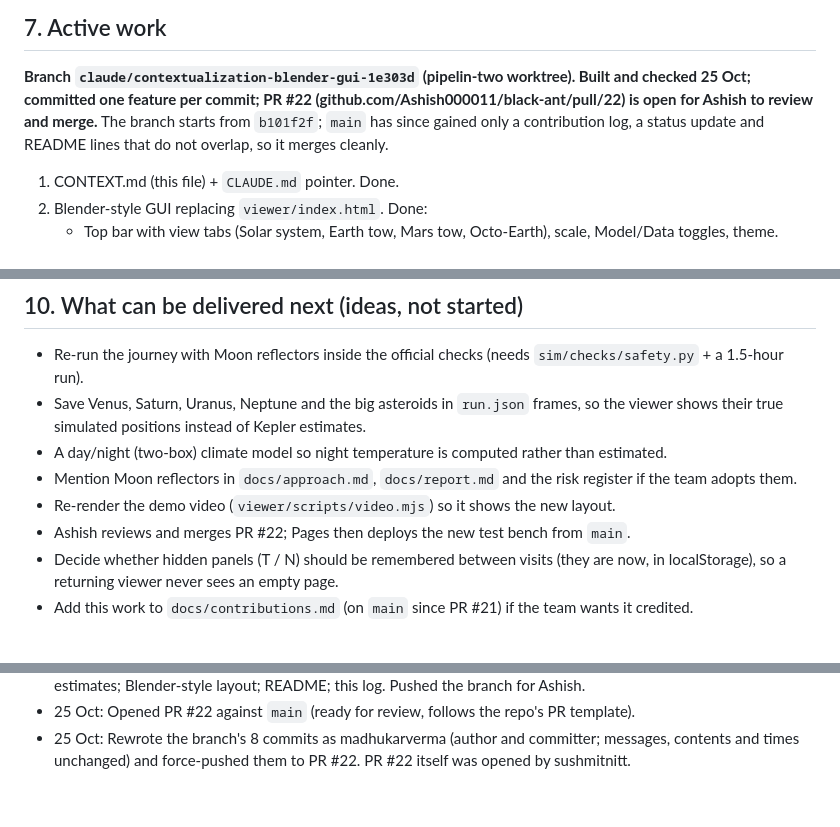
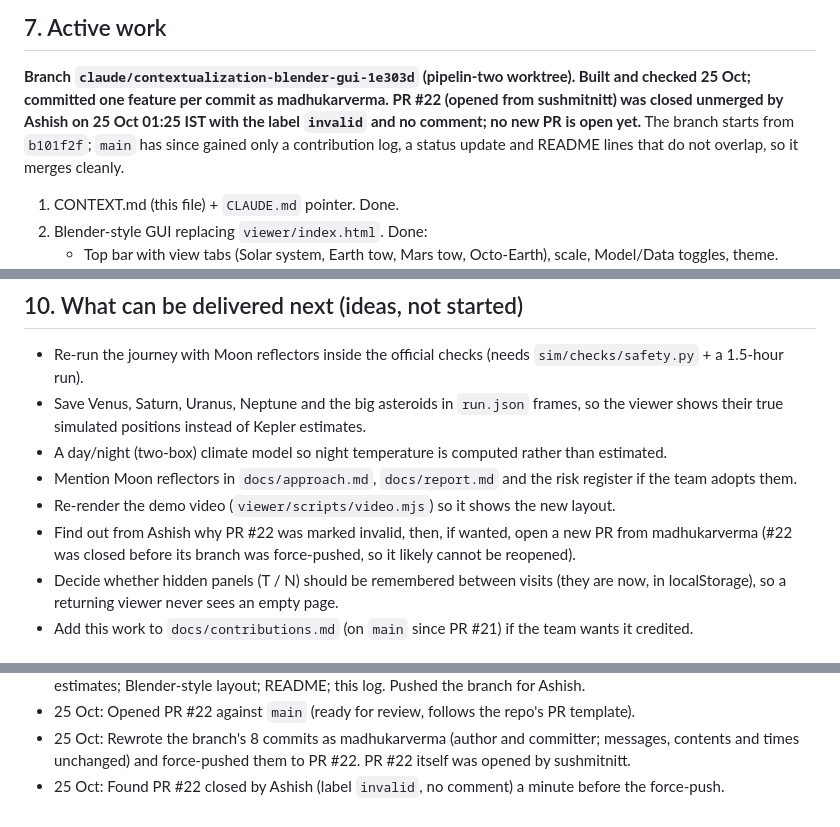
Before and after one commit to Ashish000011/black-ant, a Markdown page: CONTEXT.md, 3 parts joined by grey strips. Rendered like a GitHub page.

Commit message:
CONTEXT.md: PR #22 was closed by Ashish as invalid
Keeps the contextualization true: Ashish closed PR #22 unmerged with the label invalid and no comment, just
before the commits were redone as madhukarverma. Next step: ask him why before opening a new PR.

Co-Authored-By: Claude Opus 5.5 <noreply@anthropic.com>

```diff
--- a/CONTEXT.md
+++ b/CONTEXT.md
@@ -101,7 +101,8 @@ cd viewer && npm ci && npm run dev        # test bench locally
 ## 7. Active work
 
 **Branch `claude/contextualization-blender-gui-1e303d` (pipelin-two worktree). Built and checked 25 Oct;
-committed one feature per commit; PR #22 (github.com/Ashish000011/black-ant/pull/22) is open for Ashish to review and merge.** The branch starts from `b101f2f`;
+committed one feature per commit as madhukarverma. PR #22 (opened from sushmitnitt) was closed unmerged by
+Ashish on 25 Oct 01:25 IST with the label `invalid` and no comment; no new PR is open yet.** The branch starts from `b101f2f`;
 `main` has since gained only a contribution log, a status update and README lines that do not overlap, so it
 merges cleanly.
 
@@ -157,7 +158,8 @@ The built-in browser pane has no WebGL, so 3D checks need headless Chromium (Pla
 - A day/night (two-box) climate model so night temperature is computed rather than estimated.
 - Mention Moon reflectors in `docs/approach.md`, `docs/report.md` and the risk register if the team adopts them.
 - Re-render the demo video (`viewer/scripts/video.mjs`) so it shows the new layout.
-- Ashish reviews and merges PR #22; Pages then deploys the new test bench from `main`.
+- Find out from Ashish why PR #22 was marked invalid, then, if wanted, open a new PR from madhukarverma
+  (#22 was closed before its branch was force-pushed, so it likely cannot be reopened).
 - Decide whether hidden panels (T / N) should be remembered between visits (they are now, in localStorage), so a
   returning viewer never sees an empty page.
 - Add this work to `docs/contributions.md` (on `main` since PR #21) if the team wants it credited.
@@ -177,3 +179,4 @@ The built-in browser pane has no WebGL, so 3D checks need headless Chromium (Pla
 - 25 Oct: Opened PR #22 against `main` (ready for review, follows the repo's PR template).
 - 25 Oct: Rewrote the branch's 8 commits as madhukarverma (author and committer; messages, contents and times
   unchanged) and force-pushed them to PR #22. PR #22 itself was opened by sushmitnitt.
+- 25 Oct: Found PR #22 closed by Ashish (label `invalid`, no comment) a minute before the force-push.
```
